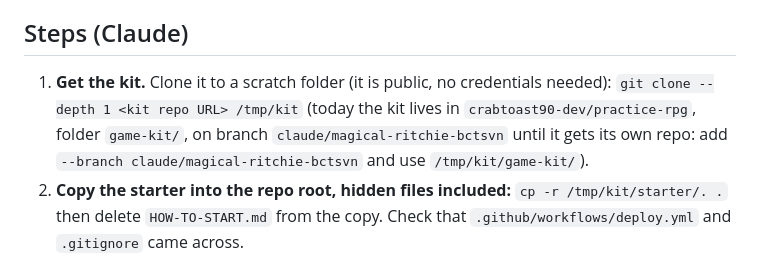
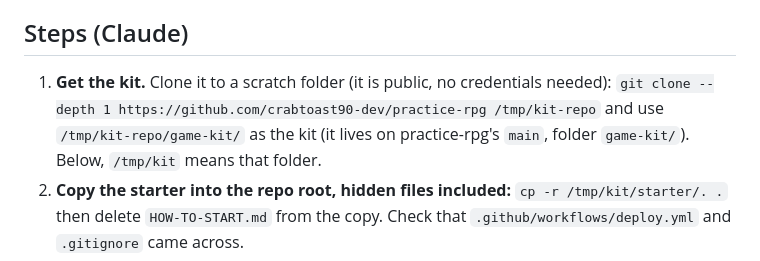
Before and after one commit to crabtoast90-dev/practice-rpg, a Markdown page: game-kit/starter/HOW-TO-START.md, the part around the change. Drawn GitHub-style.

```diff
--- a/game-kit/starter/HOW-TO-START.md
+++ b/game-kit/starter/HOW-TO-START.md
@@ -9,7 +9,7 @@ For the **setup session** of a new project (session 0). Claude follows these ste
 ## Steps (Claude)
 
 1. **Get the kit.** Clone it to a scratch folder (it is public, no credentials needed):
-   `git clone --depth 1 <kit repo URL> /tmp/kit` (today the kit lives in `crabtoast90-dev/practice-rpg`, folder `game-kit/`, on branch `claude/magical-ritchie-bctsvn` until it gets its own repo: add `--branch claude/magical-ritchie-bctsvn` and use `/tmp/kit/game-kit/`).
+   `git clone --depth 1 https://github.com/crabtoast90-dev/practice-rpg /tmp/kit-repo` and use `/tmp/kit-repo/game-kit/` as the kit (it lives on practice-rpg's `main`, folder `game-kit/`). Below, `/tmp/kit` means that folder.
 2. **Copy the starter into the repo root, hidden files included:**
    `cp -r /tmp/kit/starter/. .` then delete `HOW-TO-START.md` from the copy. Check that `.github/workflows/deploy.yml` and `.gitignore` came across.
 3. **Name it.** `package.json` and `package-lock.json` `"name"`, the `<title>` and start screen in `index.html`, and every `{{...}}` in `CLAUDE.md`, `README.md`, `PLAN.md`, `DECISIONS.md` (the live URL is `https://<owner>.github.io/<repo>/`).
```
Also changed, not shown: DECISIONS.md (+1 -1 lines), game-kit/README.md (+2 -0 lines).
